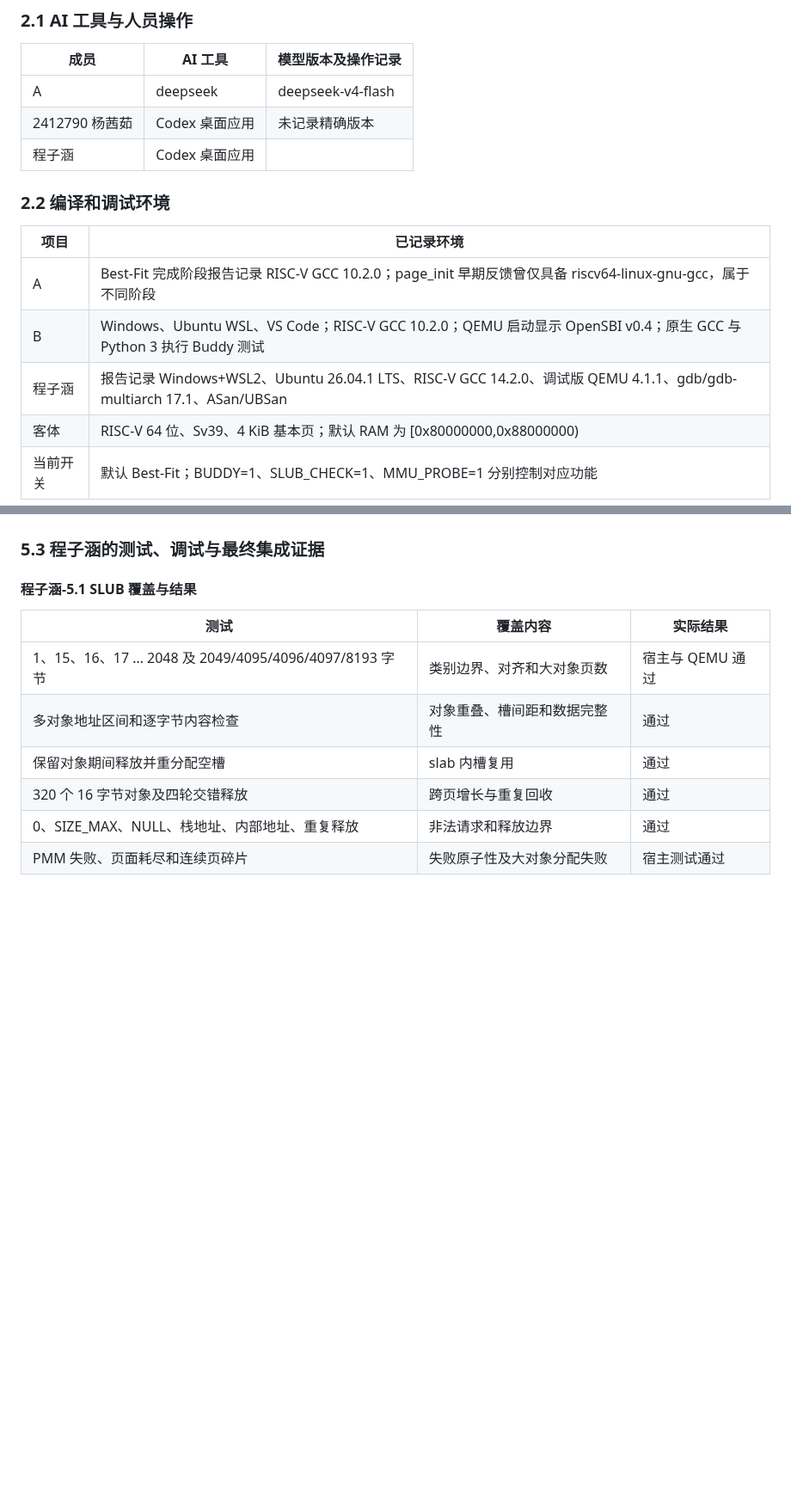
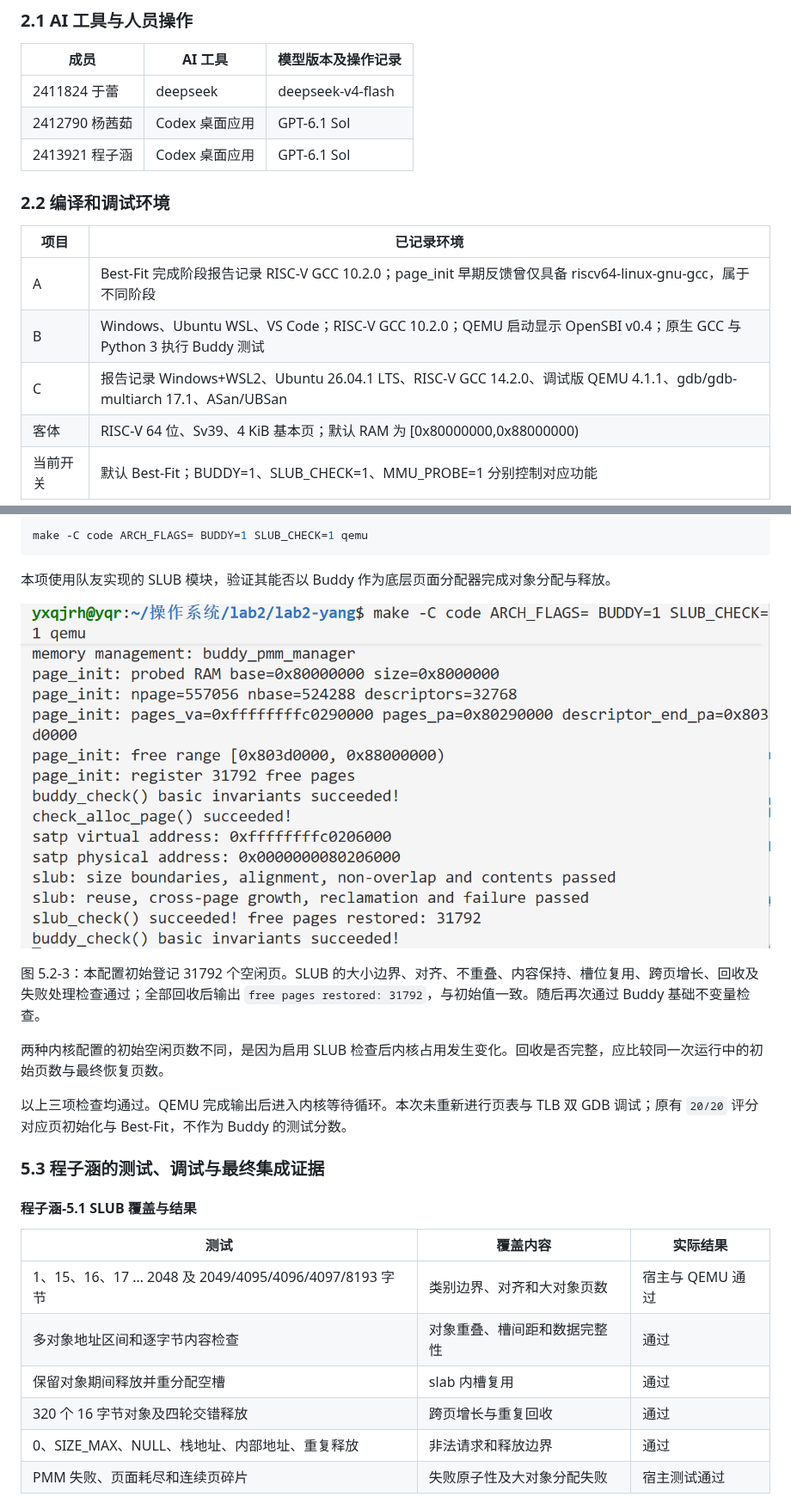
Before and after one commit to helloworld194910/NKOS, a Markdown page: report/report.md, 2 parts joined by grey strips. Shown at 86% size. Drawn GitHub-style; pictures changed too: report/images/buddy-slub-check.png (added); blank space fills up the shorter version.

````diff
--- a/report/report.md
+++ b/report/report.md
@@ -33,9 +33,9 @@
 
 | 成员 | AI 工具 | 模型版本及操作记录 |
 | --- | --- | --- |
-| A | deepseek | deepseek-v4-flash |
-| 2412790 杨茜茹 | Codex 桌面应用 | 未记录精确版本 |
-| 程子涵 | Codex 桌面应用 |  |
+| 2411824 于蕾 | deepseek | deepseek-v4-flash |
+| 2412790 杨茜茹 | Codex 桌面应用 | GPT-6.1 Sol |
+| 2413921 程子涵 | Codex 桌面应用 | GPT-6.1 Sol |
 
 
 ### 2.2 编译和调试环境
@@ -44,7 +44,7 @@
 | --- | --- |
 | A | Best-Fit 完成阶段报告记录 RISC-V GCC 10.2.0；page_init 早期反馈曾仅具备 riscv64-linux-gnu-gcc，属于不同阶段 |
 | B | Windows、Ubuntu WSL、VS Code；RISC-V GCC 10.2.0；QEMU 启动显示 OpenSBI v0.4；原生 GCC 与 Python 3 执行 Buddy 测试 |
-| 程子涵 | 报告记录 Windows+WSL2、Ubuntu 26.04.1 LTS、RISC-V GCC 14.2.0、调试版 QEMU 4.1.1、gdb/gdb-multiarch 17.1、ASan/UBSan |
+| C | 报告记录 Windows+WSL2、Ubuntu 26.04.1 LTS、RISC-V GCC 14.2.0、调试版 QEMU 4.1.1、gdb/gdb-multiarch 17.1、ASan/UBSan |
 | 客体 | RISC-V 64 位、Sv39、4 KiB 基本页；默认 RAM 为 [0x80000000,0x88000000) |
 | 当前开关 | 默认 Best-Fit；BUDDY=1、SLUB_CHECK=1、MMU_PROBE=1 分别控制对应功能 |
 
@@ -1034,3 +1057,16 @@ QEMU 运行检查管理器名称、页面登记和自检输出，观察窗口结
+```bash
+make -C code ARCH_FLAGS= BUDDY=1 SLUB_CHECK=1 qemu
+```
+
+本项使用队友实现的 SLUB 模块，验证其能否以 Buddy 作为底层页面分配器完成对象分配与释放。
+
+![Buddy 与 SLUB 联调结果](images/buddy-slub-check.png)
+
+图 5.2-3：本配置初始登记 31792 个空闲页。SLUB 的大小边界、对齐、不重叠、内容保持、槽位复用、跨页增长、回收及失败处理检查通过；全部回收后输出 `free pages restored: 31792`，与初始值一致。随后再次通过 Buddy 基础不变量检查。
+
+两种内核配置的初始空闲页数不同，是因为启用 SLUB 检查后内核占用发生变化。回收是否完整，应比较同一次运行中的初始页数与最终恢复页数。
+
+以上三项检查均通过。QEMU 完成输出后进入内核等待循环。本次未重新进行页表与 TLB 双 GDB 调试；原有 `20/20` 评分对应页初始化与 Best-Fit，不作为 Buddy 的测试分数。
 
 ### 5.3 程子涵的测试、调试与最终集成证据
 
````
Also changed, not shown: other parts of report/report.md (+33 -10 lines), report/images/buddy-host-test.png (added), report/images/buddy-kernel-check.png (added).
